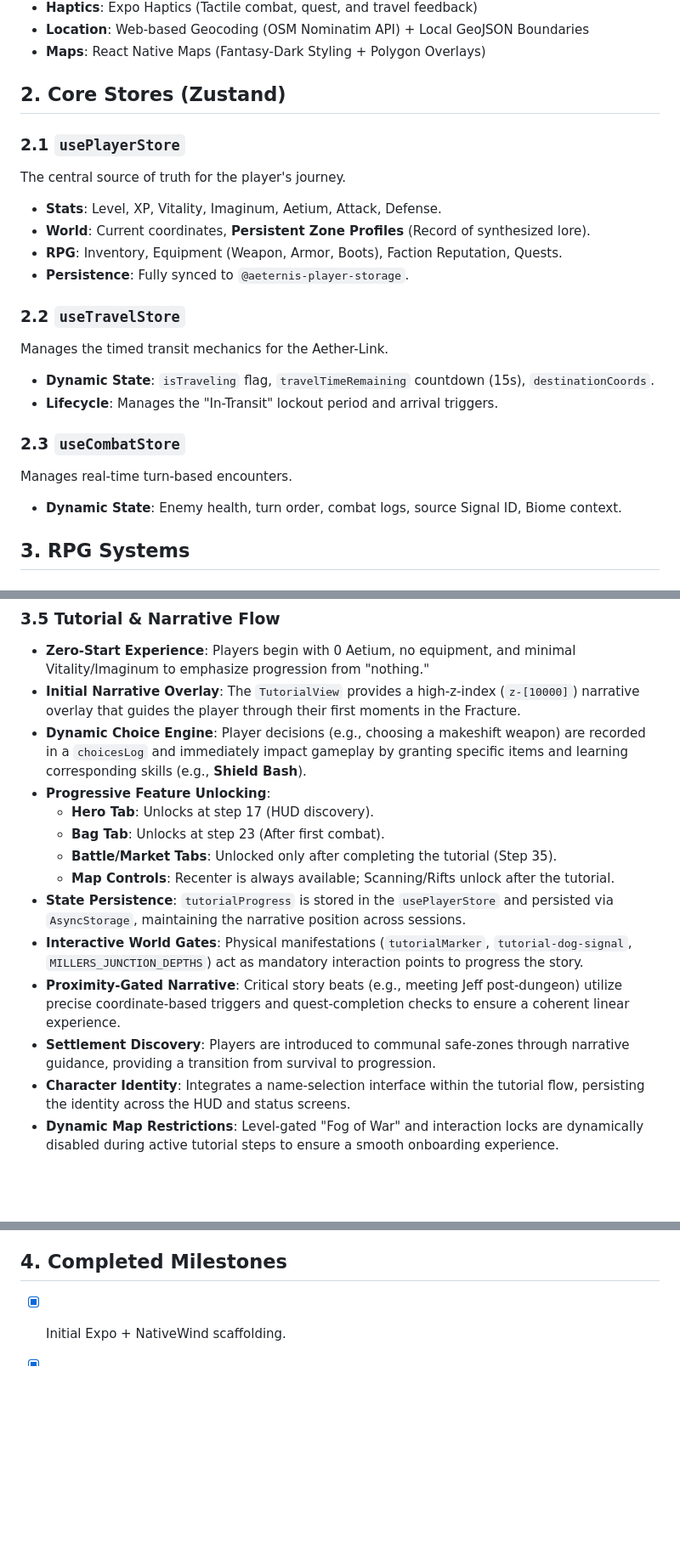
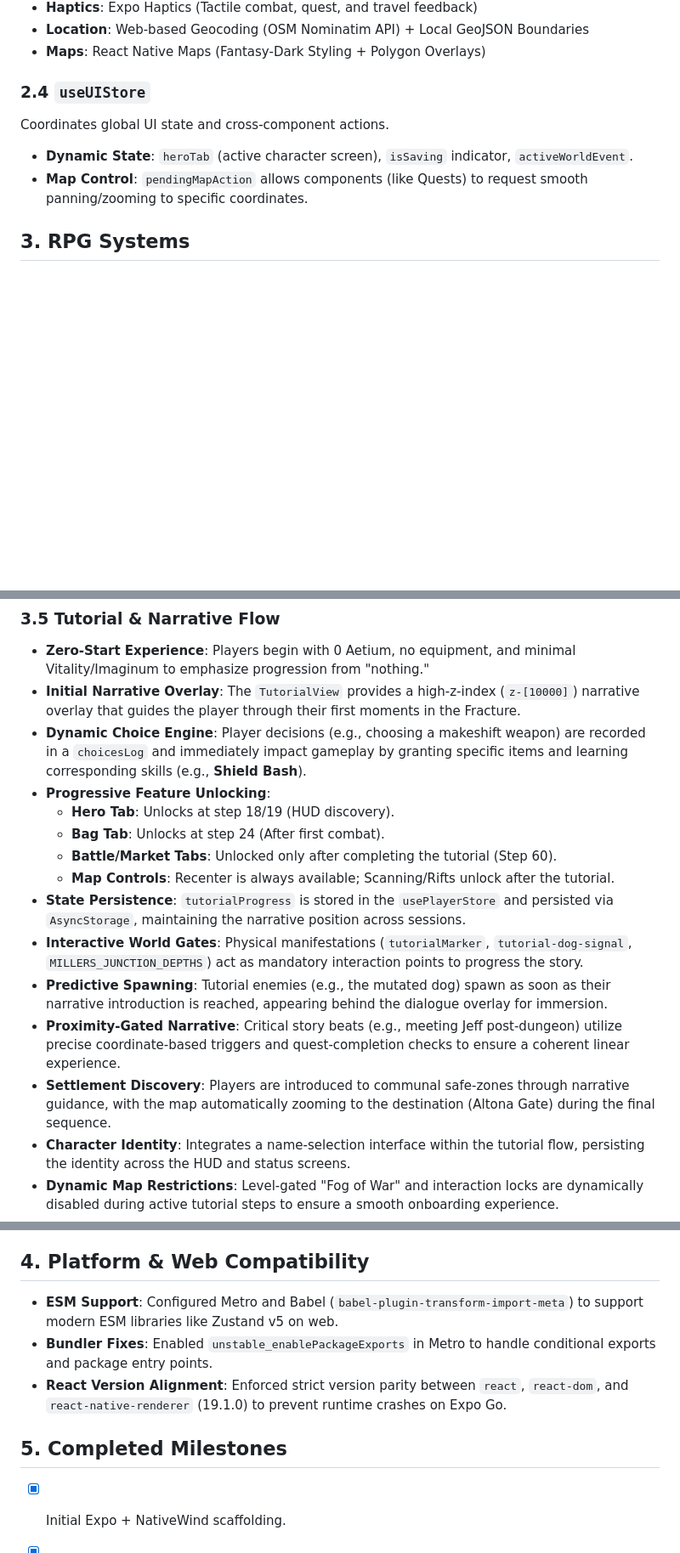
Before and after one commit to thomasrobertgee/aeternis-v5, a Markdown page: ARCHITECTURE.md, 3 parts joined by grey strips. Shown at 85% size. Rendered like a GitHub page; blank space fills up the shorter version.

Commit message:
docs: update architecture and tutorial flow with recent enhancements

```diff
--- a/ARCHITECTURE.md
+++ b/ARCHITECTURE.md
@@ -14,23 +14,10 @@ This document outlines the current technical architecture and implementation sta
 *   **Location**: Web-based Geocoding (OSM Nominatim API) + Local GeoJSON Boundaries
 *   **Maps**: React Native Maps (Fantasy-Dark Styling + Polygon Overlays)
 
-## 2. Core Stores (Zustand)
-
-### 2.1 `usePlayerStore`
-The central source of truth for the player's journey.
-*   **Stats**: Level, XP, Vitality, Imaginum, Aetium, Attack, Defense.
-*   **World**: Current coordinates, **Persistent Zone Profiles** (Record of synthesized lore).
-*   **RPG**: Inventory, Equipment (Weapon, Armor, Boots), Faction Reputation, Quests.
-*   **Persistence**: Fully synced to `@aeternis-player-storage`.
-
-### 2.2 `useTravelStore`
-Manages the timed transit mechanics for the Aether-Link.
-*   **Dynamic State**: `isTraveling` flag, `travelTimeRemaining` countdown (15s), `destinationCoords`.
-*   **Lifecycle**: Manages the "In-Transit" lockout period and arrival triggers.
-
-### 2.3 `useCombatStore`
-Manages real-time turn-based encounters.
-*   **Dynamic State**: Enemy health, turn order, combat logs, source Signal ID, Biome context.
+### 2.4 `useUIStore`
+Coordinates global UI state and cross-component actions.
+*   **Dynamic State**: `heroTab` (active character screen), `isSaving` indicator, `activeWorldEvent`.
+*   **Map Control**: `pendingMapAction` allows components (like Quests) to request smooth panning/zooming to specific coordinates.
 
 ## 3. RPG Systems
 
@@ -75,14 +64,15 @@ Manages real-time turn-based encounters.
 *   **Initial Narrative Overlay**: The `TutorialView` provides a high-z-index (`z-[10000]`) narrative overlay that guides the player through their first moments in the Fracture.
 *   **Dynamic Choice Engine**: Player decisions (e.g., choosing a makeshift weapon) are recorded in a `choicesLog` and immediately impact gameplay by granting specific items and learning corresponding skills (e.g., **Shield Bash**).
 *   **Progressive Feature Unlocking**:
-    *   **Hero Tab**: Unlocks at step 17 (HUD discovery).
-    *   **Bag Tab**: Unlocks at step 23 (After first combat).
-    *   **Battle/Market Tabs**: Unlocked only after completing the tutorial (Step 35).
+    *   **Hero Tab**: Unlocks at step 18/19 (HUD discovery).
+    *   **Bag Tab**: Unlocks at step 24 (After first combat).
+    *   **Battle/Market Tabs**: Unlocked only after completing the tutorial (Step 60).
     *   **Map Controls**: Recenter is always available; Scanning/Rifts unlock after the tutorial.
 *   **State Persistence**: `tutorialProgress` is stored in the `usePlayerStore` and persisted via `AsyncStorage`, maintaining the narrative position across sessions.
 *   **Interactive World Gates**: Physical manifestations (`tutorialMarker`, `tutorial-dog-signal`, `MILLERS_JUNCTION_DEPTHS`) act as mandatory interaction points to progress the story.
+*   **Predictive Spawning**: Tutorial enemies (e.g., the mutated dog) spawn as soon as their narrative introduction is reached, appearing behind the dialogue overlay for immersion.
 *   **Proximity-Gated Narrative**: Critical story beats (e.g., meeting Jeff post-dungeon) utilize precise coordinate-based triggers and quest-completion checks to ensure a coherent linear experience.
-*   **Settlement Discovery**: Players are introduced to communal safe-zones through narrative guidance, providing a transition from survival to progression.
+*   **Settlement Discovery**: Players are introduced to communal safe-zones through narrative guidance, with the map automatically zooming to the destination (Altona Gate) during the final sequence.
 *   **Character Identity**: Integrates a name-selection interface within the tutorial flow, persisting the identity across the HUD and status screens.
 *   **Dynamic Map Restrictions**: Level-gated "Fog of War" and interaction locks are dynamically disabled during active tutorial steps to ensure a smooth onboarding experience.
 *   **Pathname-Aware Visibility**: The narrative overlay is contextually restricted to the Map and Title screens, preventing interference with character management or inventory tasks.
@@ -96,7 +86,12 @@ Manages real-time turn-based encounters.
     *   **Tactile UI**: All tutorial elements use `Pressable` with `scale-95` feedback for consistent responsiveness.
     *   **Inventory UX**: Categorized, large-card layout for Bag items with intuitive "Use/Equip" actions.
 
-## 4. Completed Milestones
+## 4. Platform & Web Compatibility
+*   **ESM Support**: Configured Metro and Babel (`babel-plugin-transform-import-meta`) to support modern ESM libraries like Zustand v5 on web.
+*   **Bundler Fixes**: Enabled `unstable_enablePackageExports` in Metro to handle conditional exports and package entry points.
+*   **React Version Alignment**: Enforced strict version parity between `react`, `react-dom`, and `react-native-renderer` (19.1.0) to prevent runtime crashes on Expo Go.
+
+## 5. Completed Milestones
 - [x] Initial Expo + NativeWind scaffolding.
 - [x] Web-based geocoding (GeoService) with procedural fallback.
 - [x] Home City Sanctuary system with Rest mechanic.
```
Also changed, not shown: other parts of ARCHITECTURE.md (+6 -1 lines), TUTORIAL_FLOW.md (+73 -71 lines).
